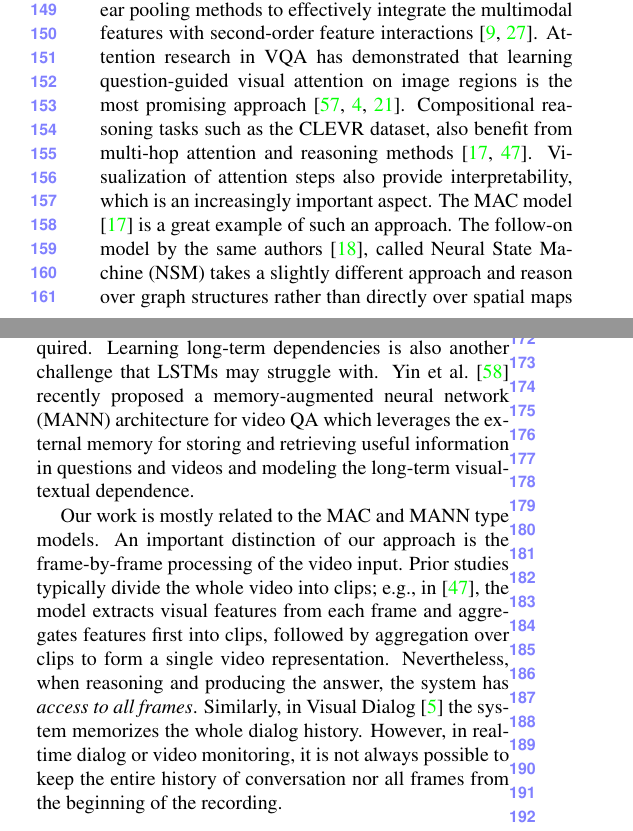
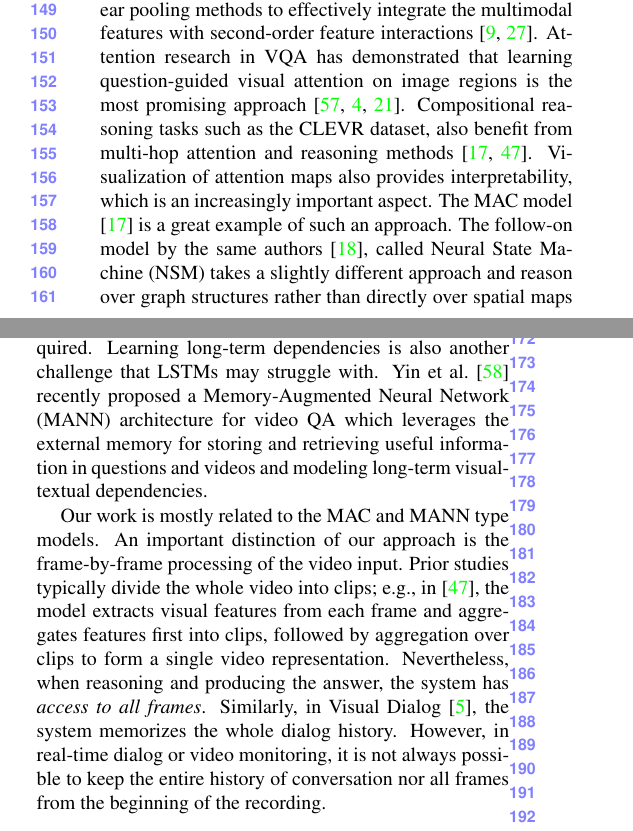
Before and after one commit to IBM/mi-visual-reasoning-pubs, a LaTeX paper (cvpr_submission/paper_main.tex, which reads cvpr_submission/related_work.tex): two parts of the columns of page 2 of 13, joined at a grey line, cut so that both start at the same text. Compiled offline with pdfLaTeX.

Commit message:
Minor corrections.

```diff
--- a/cvpr_submission/related_work.tex
+++ b/cvpr_submission/related_work.tex
@@ -20,8 +20,8 @@
 \section{Related work}
 Visual Question Answering (VQA) is a challenging multimodal task that combines vision and language.  Most image question answering datasets and tasks focus on identifying object attributes, counting, and reasoning about their spatial-relations. Prior work generally relied on dense visual features produced by either CNNs~\cite{xiong2016dynamic,yang2016stacked} or object detection modules \cite{desta2018object}, and increasingly, recent models utilize the relationships among objects to augment those features with contextual information from each object’s surroundings \cite{teney2017graph, santoro2017simple}.
 
-Another research focus area has been multimodal fusion and attention for VQA. For multimodal fusion, earlier methods used concatenation or element-wise multiplication between multimodal features~\cite{zhou2015simple, antol2015}. Others proposed more sophisticated methods such as different approximated bilinear pooling methods to effectively integrate the multimodal features with second-order feature interactions~\cite{fukui2016multimodal, kim2016hadamard}. Attention research in VQA has demonstrated that learning question-guided visual attention on image regions is the most promising approach~\cite{yang2016stacked, chen2015abc, ilievski2016focused}. Compositional reasoning tasks such as the CLEVR dataset, also benefit from multi-hop attention and reasoning methods~\cite{hudson2018compositional, song2018explore}. Visualization of attention steps also provide interpretability, which is an increasingly important aspect. The MAC model \cite{hudson2018compositional} is a great example of such an approach. The follow-on model by the same authors~\cite{hudson2019learning}, called Neural State Machine (NSM) takes a slightly different approach and reason over graph structures rather than directly over spatial maps of visual features.  Representing objects in a scene and their relationship as a graph is an obvious choice, which is another growing research direction~\cite{haurilet2019s, teney2017graph, kim2018dynamic}.
+Another research focus area has been multimodal fusion and attention for VQA. For multimodal fusion, earlier methods used concatenation or element-wise multiplication between multimodal features~\cite{zhou2015simple, antol2015}. Others proposed more sophisticated methods such as different approximated bilinear pooling methods to effectively integrate the multimodal features with second-order feature interactions~\cite{fukui2016multimodal, kim2016hadamard}. Attention research in VQA has demonstrated that learning question-guided visual attention on image regions is the most promising approach~\cite{yang2016stacked, chen2015abc, ilievski2016focused}. Compositional reasoning tasks such as the CLEVR dataset, also benefit from multi-hop attention and reasoning methods~\cite{hudson2018compositional, song2018explore}. Visualization of attention maps also provides interpretability, which is an increasingly important aspect. The MAC model \cite{hudson2018compositional} is a great example of such an approach. The follow-on model by the same authors~\cite{hudson2019learning}, called Neural State Machine (NSM) takes a slightly different approach and reason over graph structures rather than directly over spatial maps of visual features.  Representing objects in a scene and their relationship as a graph is an obvious choice, which is another growing research direction~\cite{haurilet2019s, teney2017graph, kim2018dynamic}.
 
-Video question answering, aside from spatial queries, also focuses on questions that require temporal reasoning. Early works~\cite{mun2017marioqa, xu2017video, yu2017end} used LSTMs to encode video frames and text queries to leverage temporal attention to selectively attend to essential frames in a video. These approaches might be sufficient for action-recognition type of tasks but fall short when spatio-temporal reasoning is required. Learning long-term dependencies is also another challenge that LSTMs may struggle with. Yin et al.~\cite{yin2019memory} recently proposed a memory-augmented neural network (MANN) architecture for video QA which leverages the external memory for storing and retrieving useful information in questions and videos and modeling the long-term visual-textual dependence.
+Video question answering, aside from spatial queries, also focuses on questions that require temporal reasoning. Early works~\cite{mun2017marioqa, xu2017video, yu2017end} used LSTMs to encode video frames and text queries to leverage temporal attention to selectively attend to essential frames in a video. These approaches might be sufficient for action-recognition type of tasks but fall short when spatio-temporal reasoning is required. Learning long-term dependencies is also another challenge that LSTMs may struggle with. Yin et al.~\cite{yin2019memory} recently proposed a Memory-Augmented Neural Network (MANN) architecture for video QA which leverages the external memory for storing and retrieving useful information in questions and videos and modeling long-term visual-textual dependencies.
 
-Our work is mostly related to the MAC and MANN type models. An important distinction of our approach is the frame-by-frame processing of the video input. Prior studies typically divide the whole video into clips; e.g., in~\cite{song2018explore}, the model extracts visual features from each frame and aggregates features first into clips, followed by aggregation over clips to form a single video representation. Nevertheless, when reasoning and producing the answer, the system has \textit{access to all frames}. Similarly, in Visual Dialog~\cite{das2017visual} the system memorizes the whole dialog history. However, in real-time dialog or video monitoring, it is not always possible to keep the entire history of conversation nor all frames from the beginning of the recording.
+Our work is mostly related to the MAC and MANN type models. An important distinction of our approach is the frame-by-frame processing of the video input. Prior studies typically divide the whole video into clips; e.g., in~\cite{song2018explore}, the model extracts visual features from each frame and aggregates features first into clips, followed by aggregation over clips to form a single video representation. Nevertheless, when reasoning and producing the answer, the system has \emph{access to all frames}. Similarly, in Visual Dialog~\cite{das2017visual}, the system memorizes the whole dialog history. However, in real-time dialog or video monitoring, it is not always possible to keep the entire history of conversation nor all frames from the beginning of the recording.
```
